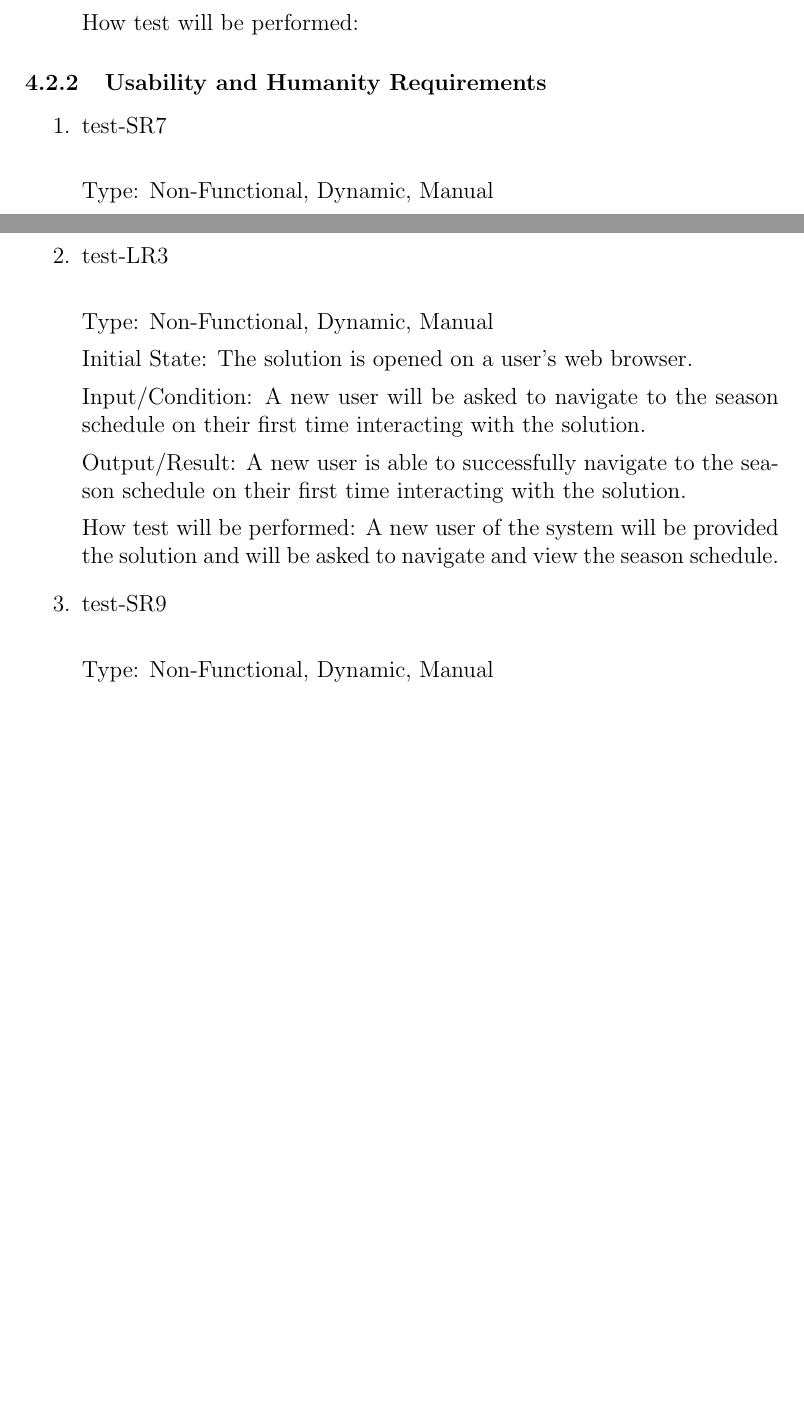
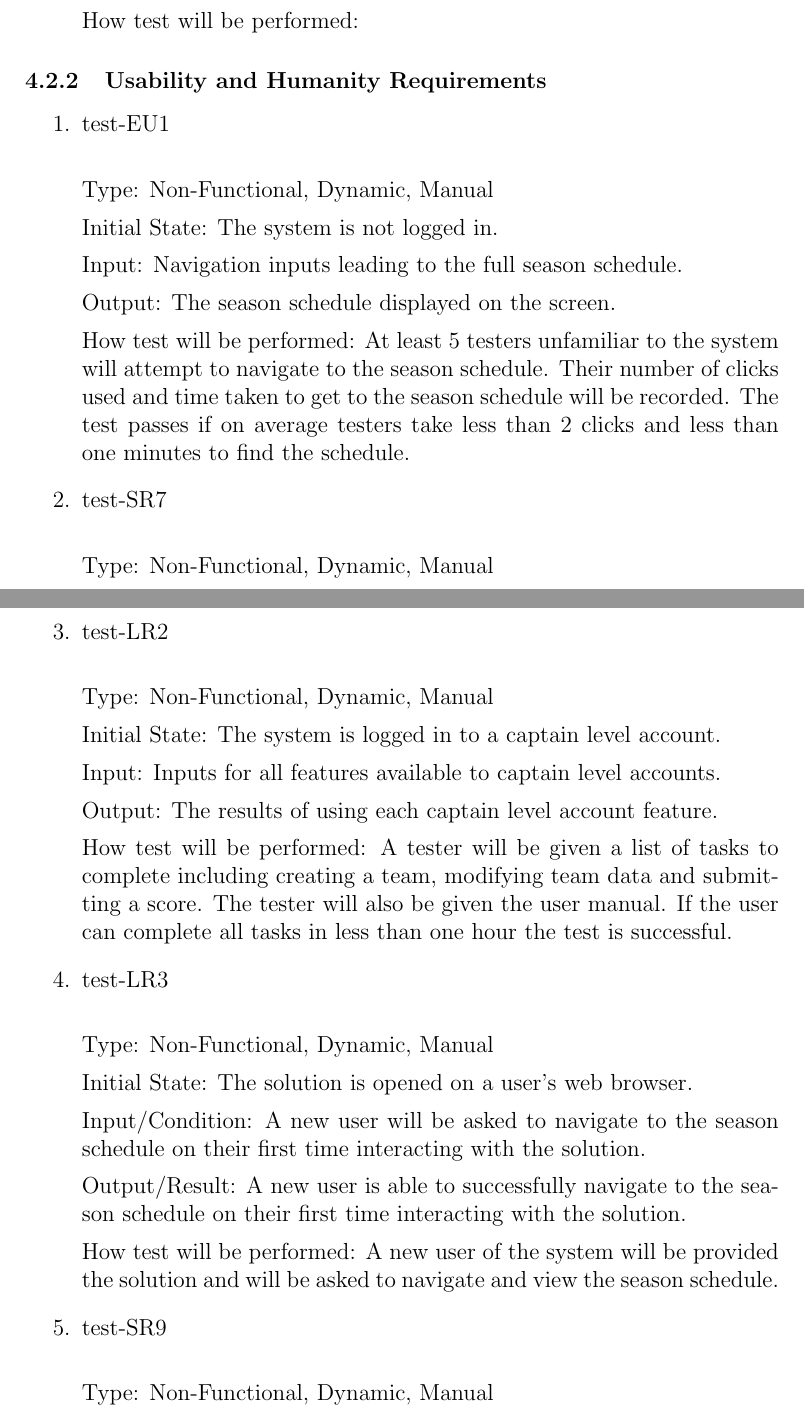
Before and after one commit to Nicholas-Fabugais-Inaba/Sandlot, a LaTeX document (docs/VnVPlan/VnVPlan.tex): two parts of pages 17 and 18 of 28 before the commit and two parts of pages 18 and 19 of 29 after it, joined at a grey line, cut so that both start at the same text, the shorter picture padded with empty space. Compiled offline with pdfLaTeX.

Commit message:
Wrote some non-functional tests that are part of Alex's set.

```diff
--- a/docs/VnVPlan/VnVPlan.tex
+++ b/docs/VnVPlan/VnVPlan.tex
@@ -594,6 +610,22 @@ How test will be performed:
 
 \begin{enumerate}
 
+  \item{test-EU1\\}
+
+  Type: Non-Functional, Dynamic, Manual
+
+  Initial State: The system is not logged in.
+
+  Input: Navigation inputs leading to the full season schedule.
+
+  Output: The season schedule displayed on the screen.
+
+  How test will be performed: At least 5 testers unfamiliar to the system will
+  attempt to navigate to the season schedule. Their number of clicks used and
+  time taken to get to the season schedule will be recorded. The test passes
+  if on average testers take less than 2 clicks and less than one minutes to
+  find the schedule.
+
   \item{test-SR7\\}
 
   Type: Non-Functional, Dynamic, Manual
@@ -609,6 +641,21 @@ How test will be performed:
   How test will be performed: The tester will be provided login information that does not
   currently exist in the database and they will input the provided information into the
   system. The tester will observe the output or any errors that may occur in the system.
+
+  \item{test-LR2\\}
+
+  Type: Non-Functional, Dynamic, Manual
+
+  Initial State: The system is logged in to a captain level account.
+
+  Input: Inputs for all features available to captain level accounts.
+
+  Output: The results of using each captain level account feature.
+
+  How test will be performed: A tester will be given a list of tasks to
+  complete including creating a team, modifying team data and submitting a
+  score. The tester will also be given the user manual. If the user can
+  complete all tasks in less than one hour the test is successful.
 
   \item{test-LR3\\}
 
```
Also changed, not shown: docs/VnVPlan/VnVPlan.tex (28 more changed lines).
